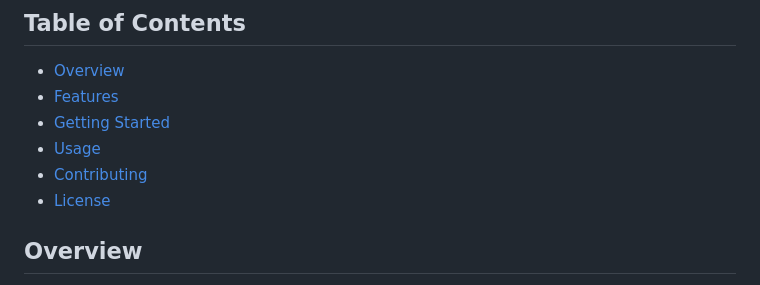
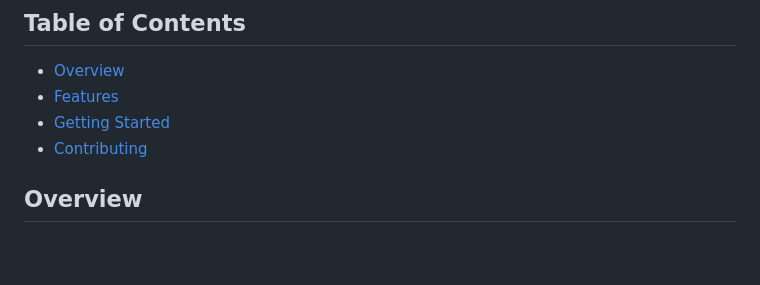
Before and after one commit to mjkushman/AI-Storyteller, a Markdown page: README.md, the part around the change. Rendered like a GitHub page; blank space fills up the shorter version.

Commit message:
Updated readme again. fixed ToC

```diff
--- a/README.md
+++ b/README.md
@@ -9,9 +9,7 @@ Take turns adding to a story and be surprised at your creativity.
 - [Overview](#overview)
 - [Features](#features)
 - [Getting Started](#getting-started)
-- [Usage](#usage)
 - [Contributing](#contributing)
-- [License](#license)
 
 ## Overview
 
```
